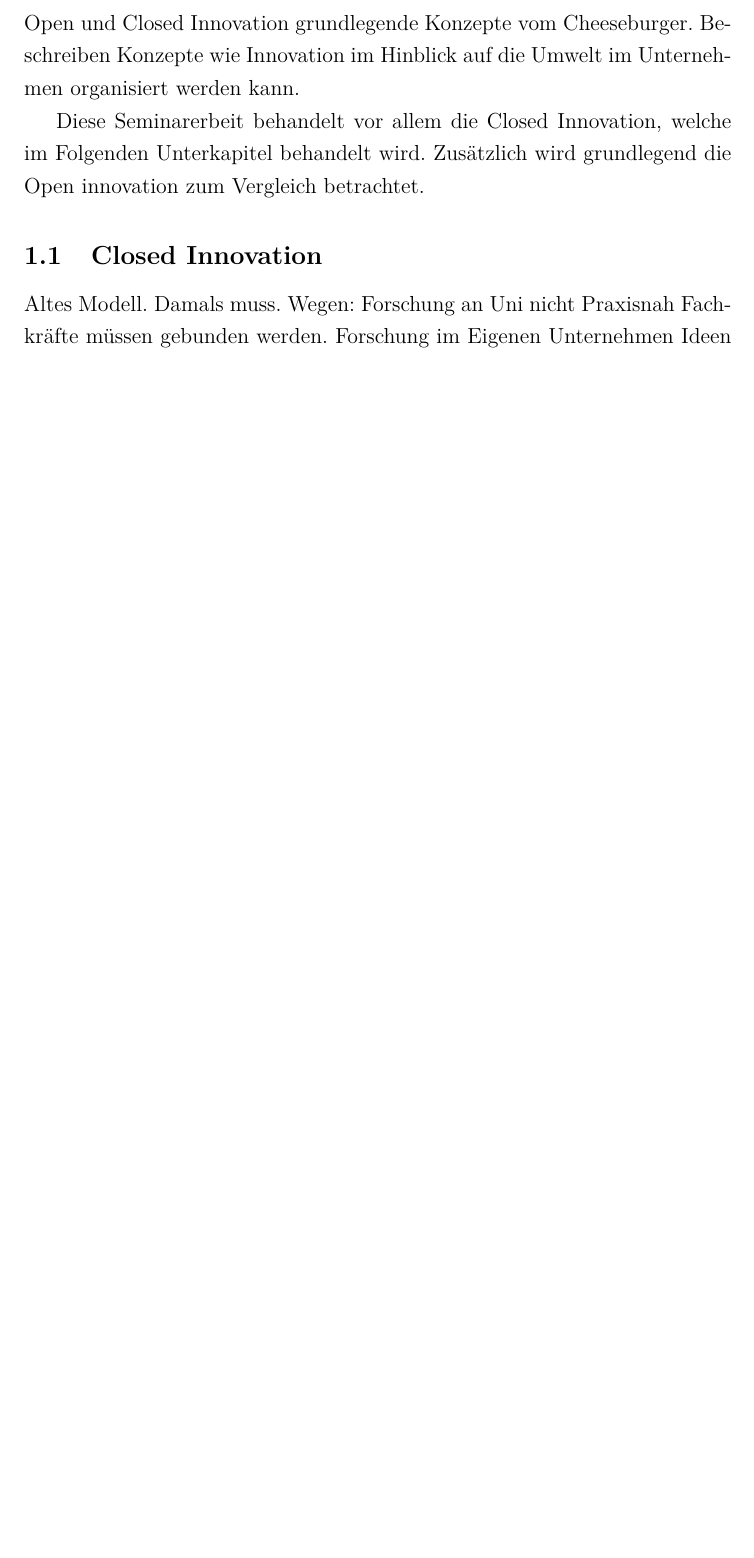
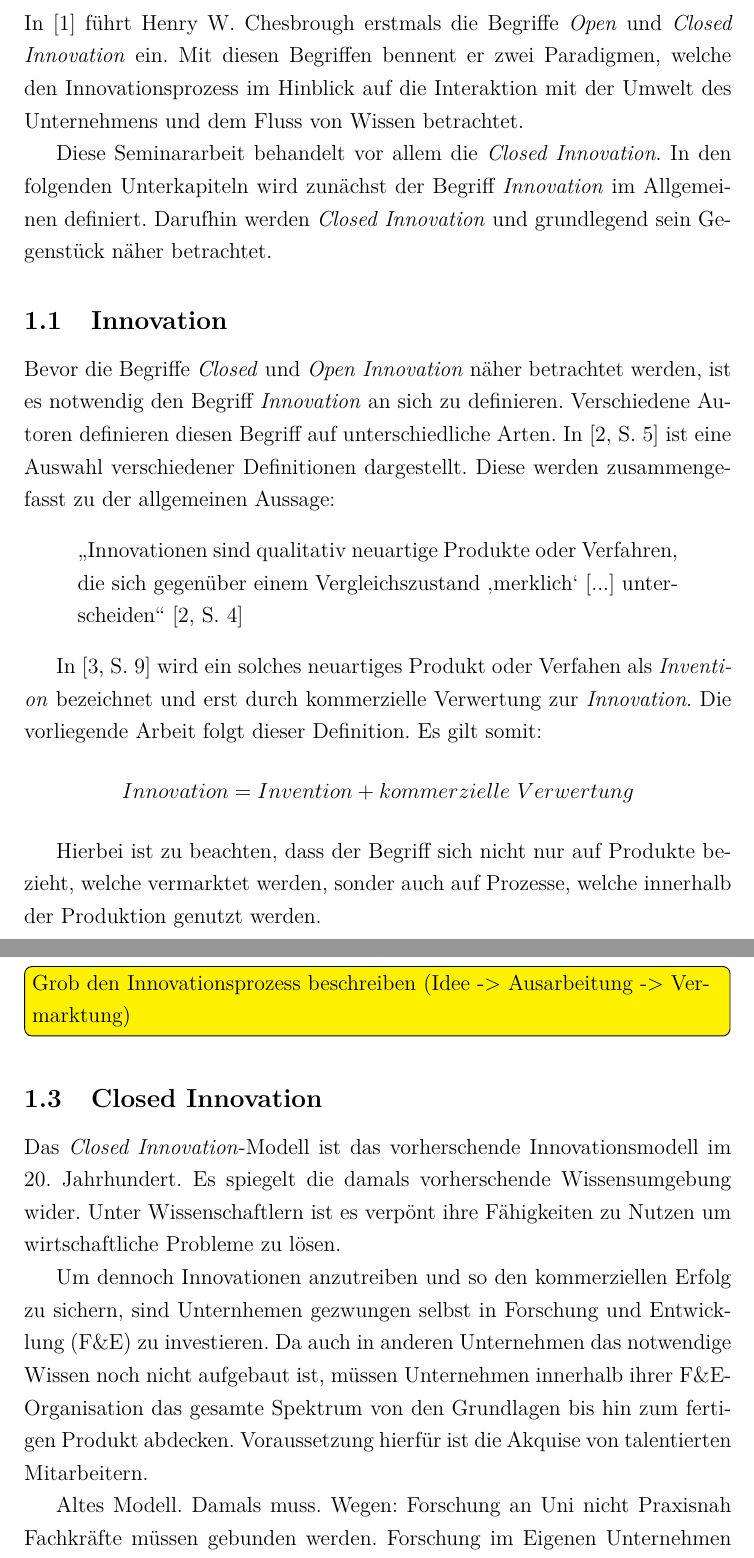
Before and after one commit to deeKay93/closedInnovation, a LaTeX paper (seminararbeit.tex, which reads content/01_Grundlagen.tex): part of page 6 of 7 before the commit and two parts of pages 6 and 7 of 9 after it, the two joined at a grey line, cut at the place of the change, the shorter picture padded with empty space. Compiled offline with pdfLaTeX.

Commit message:
Innovation und Start Closed Innovatino

```diff
--- a/content/01_Grundlagen.tex
+++ b/content/01_Grundlagen.tex
@@ -1,10 +1,47 @@
 \section{Grundlagen}\label{sec:grundlagen}
+In \cite{chesbrough2003} führt Henry W. Chesbrough erstmals die Begriffe \textit{Open} und
+\textit{Closed Innovation} ein.
+Mit diesen Begriffen bennent er zwei Paradigmen, welche den Innovationsprozess im Hinblick auf die
+Interaktion mit der Umwelt des Unternehmens und dem Fluss von Wissen betrachtet.
 
-Open und Closed Innovation grundlegende Konzepte vom Cheeseburger.
-Beschreiben Konzepte wie Innovation im Hinblick auf die Umwelt im Unternehmen organisiert werden kann.
+Diese Seminararbeit behandelt vor allem die \textit{Closed Innovation}.
+In den folgenden Unterkapiteln wird zunächst der Begriff \textit{Innovation} im Allgemeinen definiert.
+Darufhin werden \textit{Closed Innovation} und grundlegend sein Gegenstück näher betrachtet.
 
-Diese Seminarerbeit behandelt vor allem die Closed Innovation,
-welche im Folgenden Unterkapitel behandelt wird.
-Zusätzlich wird grundlegend die Open innovation zum Vergleich betrachtet.
+
+\subsection{Innovation}\label{sec:grundlagen-inno}
+Bevor die Begriffe \textit{Closed} und \textit{Open Innovation} näher betrachtet werden,
+ist es notwendig den Begriff \textit{Innovation} an sich zu definieren.
+Verschiedene Autoren definieren diesen Begriff auf unterschiedliche Arten.
+In \cite[5]{hauschildt2016innovationsmanagement} ist eine Auswahl verschiedener Definitionen dargestellt.
+Diese werden zusammengefasst zu der allgemeinen Aussage:
+\begin{quote}
+    \enquote{Innovationen sind qualitativ neuartige Produkte oder Verfahren,
+    die sich gegenüber einem Vergleichszustand \enquote{merklich} [...] unterscheiden}
+    \cite[4]{hauschildt2016innovationsmanagement}
+\end{quote}
+
+In \cite[9]{herzog2011} wird ein solches neuartiges Produkt oder Verfahen als \textit{Invention} bezeichnet und erst durch kommerzielle Verwertung zur \textit{Innovation}.
+Die vorliegende Arbeit folgt dieser Definition.
+Es gilt somit:
+\begin{equation*}
+    Innovation = Invention + kommerzielle~Verwertung
+\end{equation*}
+
+Hierbei ist zu beachten, dass der Begriff sich nicht nur auf Produkte bezieht, welche vermarktet werden,
+sonder auch auf Prozesse, welche innerhalb der Produktion genutzt werden.
+
+\subsection{Innovationsprozess}\label{sec:grundlagen-prozess}
+\todo[inline]{Grob den Innovationsprozess beschreiben (Idee -> Ausarbeitung -> Vermarktung)}
 
 \subsection{Closed Innovation}\label{sec:grundlagen-closed}
+
+Das \textit{Closed Innovation}-Modell ist das vorherschende Innovationsmodell im 20. Jahrhundert.
+Es spiegelt die damals vorherschende Wissensumgebung wider.
+Unter Wissenschaftlern ist es verpönt ihre Fähigkeiten zu Nutzen um wirtschaftliche Probleme zu lösen.
+
+Um dennoch Innovationen anzutreiben und so den kommerziellen Erfolg zu sichern,
+sind Unternhemen gezwungen selbst in \ac{fe} zu investieren.
+Da auch in anderen Unternehmen das notwendige Wissen noch nicht aufgebaut ist,
+müssen Unternehmen innerhalb ihrer \ac{fe}-Organisation das gesamte Spektrum von den Grundlagen bis hin zum fertigen Produkt abdecken.
+Voraussetzung hierfür ist die Akquise von talentierten Mitarbeitern.
@@ -11,3 +54,5 @@ Zusätzlich wird grundlegend die Open innovation zum Vergleich betrachtet.
+    \label{fig:closedInnovation}
+\end{figure}
 
 Altes Modell.
 Damals muss.
```
Also changed, not shown: additionals/acronyms.tex (+1 -1 lines), bibliography.bib (+10 -0 lines), assets/img/ClosedInnovation.png (added), content/01_Grundlagen.tex (6 more changed lines).
